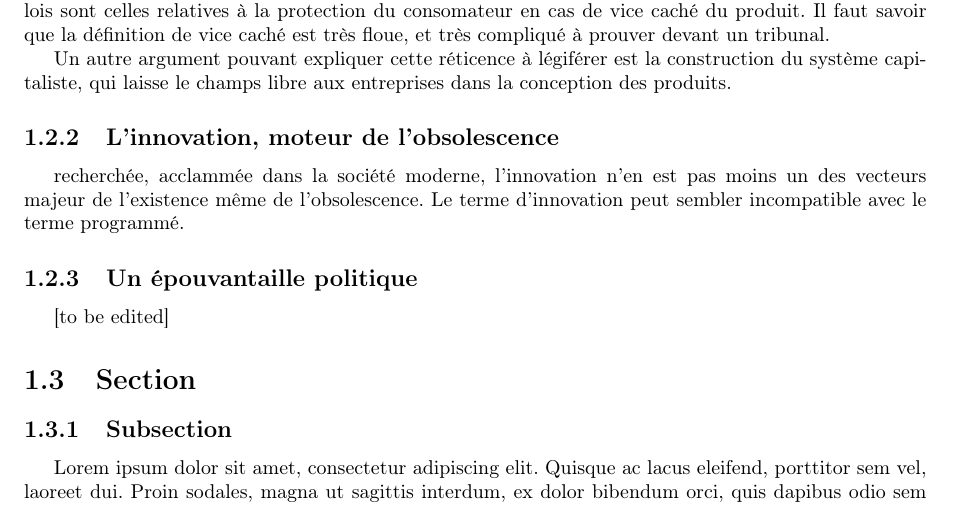
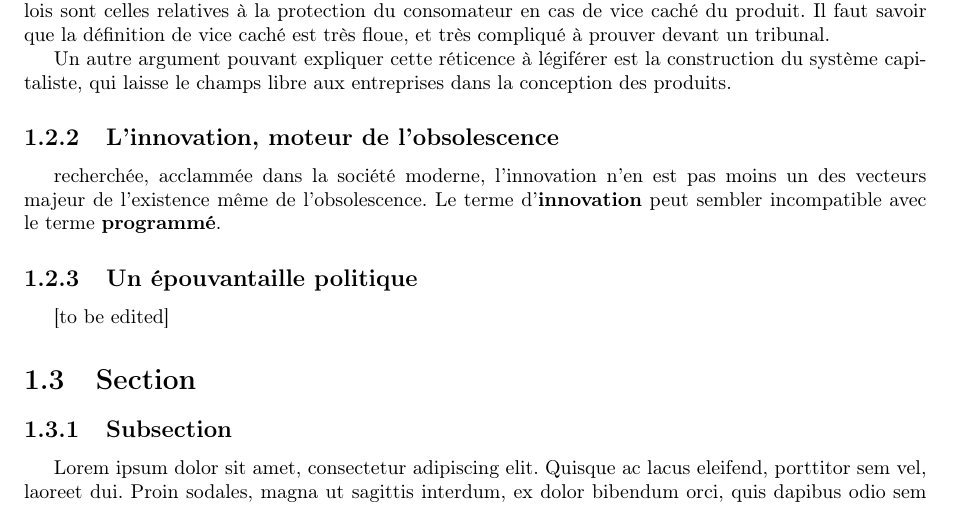
Before and after one commit to Entilore/Mono, a LaTeX document (Rapport/main.tex, which reads Rapport/c1/s2/ss2/subsection.tex): part of page 6 of 24, cut so that both start at the same text. Compiled offline with pdfLaTeX.

Commit message:
Correction erreur syntaxe

```diff
--- a/Rapport/c1/s2/ss2/subsection.tex
+++ b/Rapport/c1/s2/ss2/subsection.tex
@@ -1,2 +1,2 @@
 \subsection{L'innovation, moteur de l'obsolescence}
-recherchée, acclammée dans la société moderne, l'innovation n'en est pas moins un des vecteurs majeur de l'existence même de l'obsolescence. Le terme d'\bold{innovation} peut sembler incompatible avec le terme \bold{programmé}.
+recherchée, acclammée dans la société moderne, l'innovation n'en est pas moins un des vecteurs majeur de l'existence même de l'obsolescence. Le terme d'\textbf{innovation} peut sembler incompatible avec le terme \textbf{programmé}.
```
Also changed, not shown: 1 other file.
